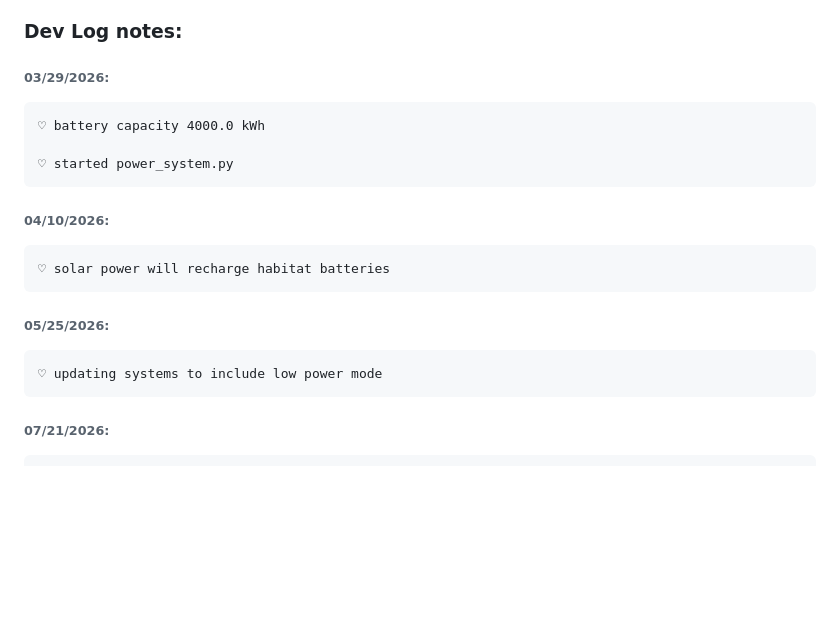
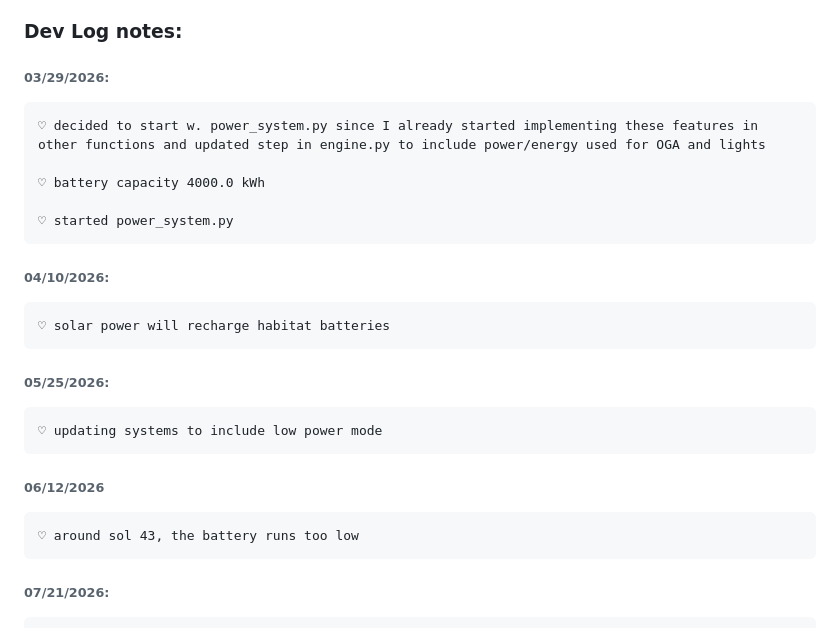
Before and after one commit to Adore2113/MarsHSim, a Markdown page: docs/notes/power.md, the part around the change. Drawn GitHub-style; blank space fills up the shorter version.

Commit message:
added dev log notes tom power.md

```diff
--- a/docs/notes/power.md
+++ b/docs/notes/power.md
@@ -320,6 +320,8 @@
 
 ### Dev Log notes:
 ###### 03/29/2026:
+    ♡ decided to start w. power_system.py since I already started implementing these features in other functions and updated step in engine.py to include power/energy used for OGA and lights
+
     ♡ battery capacity 4000.0 kWh
 
     ♡ started power_system.py
@@ -329,6 +331,9 @@
 
 ###### 05/25/2026:
     ♡ updating systems to include low power mode
+
+###### 06/12/2026
+    ♡ around sol 43, the battery runs too low
 
 ###### 07/21/2026:
     ♡ considering whether heated pipes should retract automatically when low power begins, since leaving them deployed could require significant heating
```
